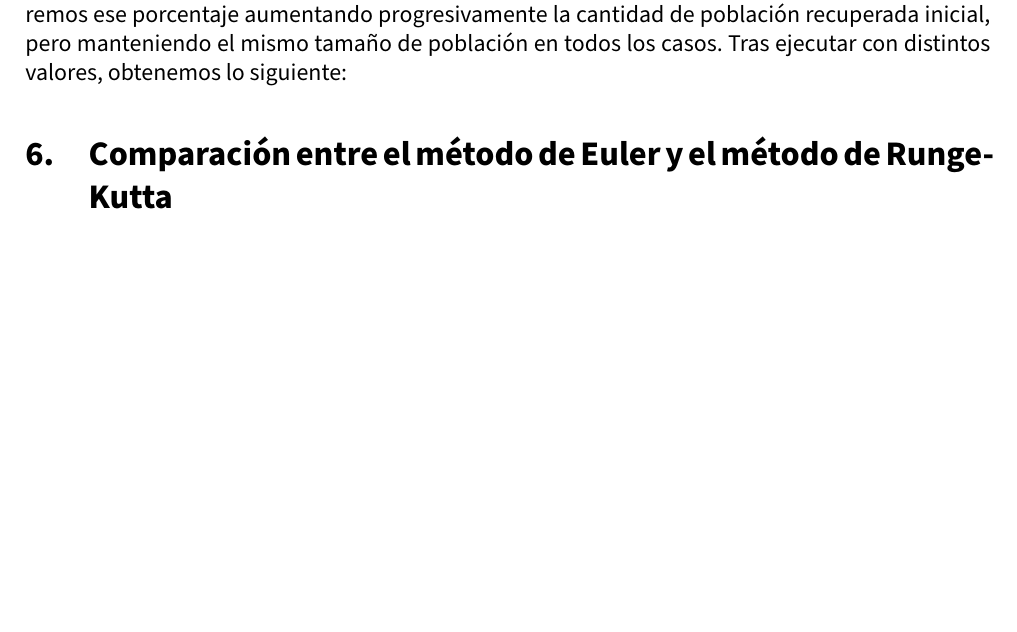
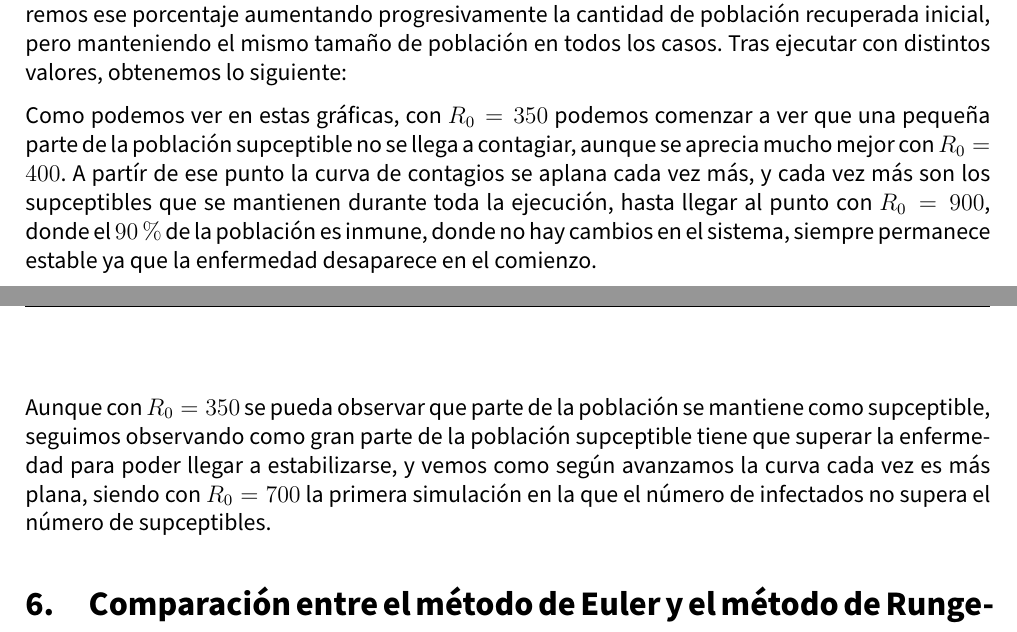
Before and after one commit to advy99/SS, a LaTeX document (P4/memoria/SS_memoria4.tex): part of page 10 of 10 before the commit and two parts of pages 10 and 11 of 11 after it, the two joined at a grey line, cut so that both start at the same text, the shorter picture padded with empty space. Compiled offline with pdfLaTeX.

Commit message:
explicacion apartado 5

```diff
--- a/P4/memoria/SS_memoria4.tex
+++ b/P4/memoria/SS_memoria4.tex
@@ -328,6 +328,9 @@ En apartados anteriores hemos visto como en ocasiones parte de la población sup
 	\end{figure}
 }
 
+Como podemos ver en estas gráficas, con $R_0 = 350$ podemos comenzar a ver que una pequeña parte de la población supceptible no se llega a contagiar, aunque se aprecia mucho mejor con $R_0 = 400$. A partír de ese punto la curva de contagios se aplana cada vez más, y cada vez más son los supceptibles que se mantienen durante toda la ejecución, hasta llegar al punto con $R_0 = 900$, donde el $90\%$ de la población es inmune, donde no hay cambios en el sistema, siempre permanece estable ya que la enfermedad desaparece en el comienzo.
+
+Aunque con $R_0 = 350$ se pueda observar que parte de la población se mantiene como supceptible, seguimos observando como gran parte de la población supceptible tiene que superar la enfermedad para poder llegar a estabilizarse, y vemos como según avanzamos la curva cada vez es más plana, siendo con $R_0 = 700$ la primera simulación en la que el número de infectados no supera el número de supceptibles.
 
 
 \section{Comparación entre el método de Euler y el método de Runge-Kutta}
```
